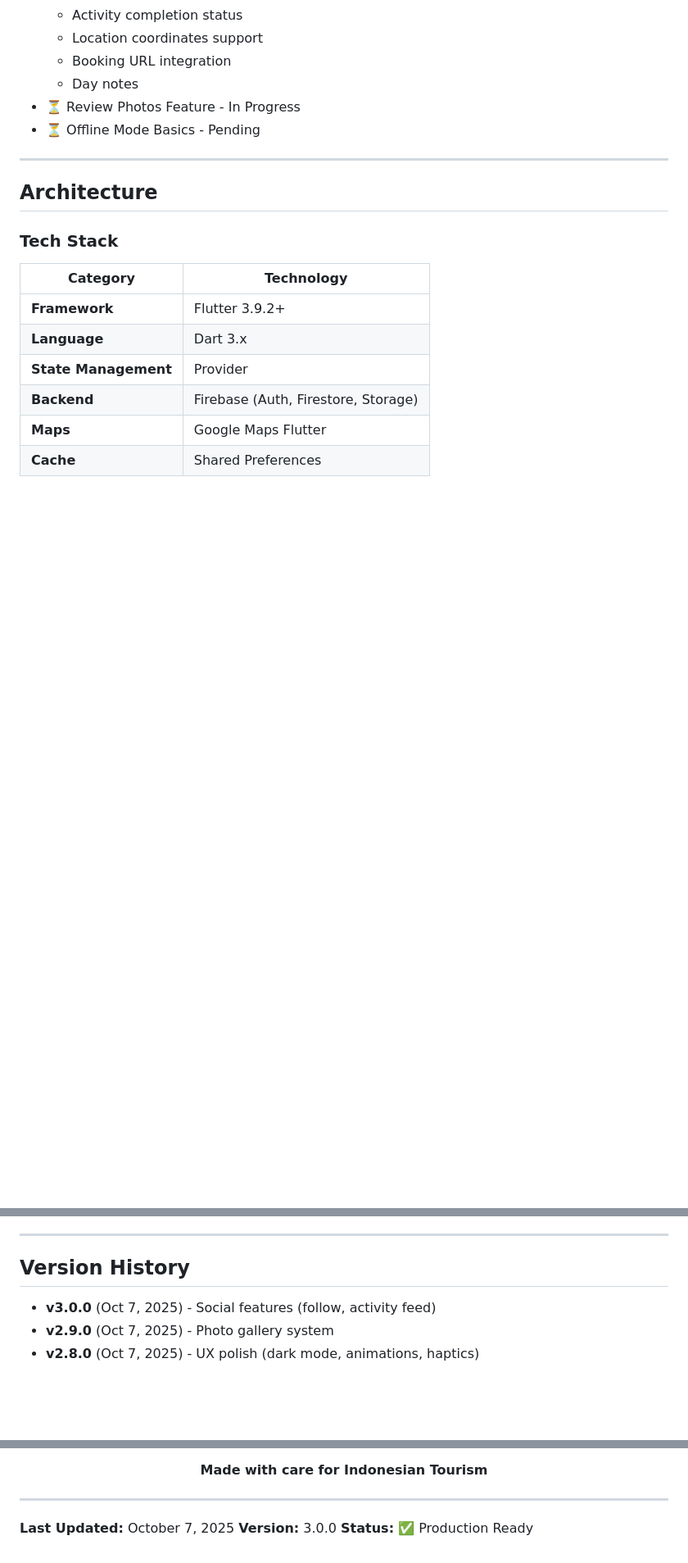
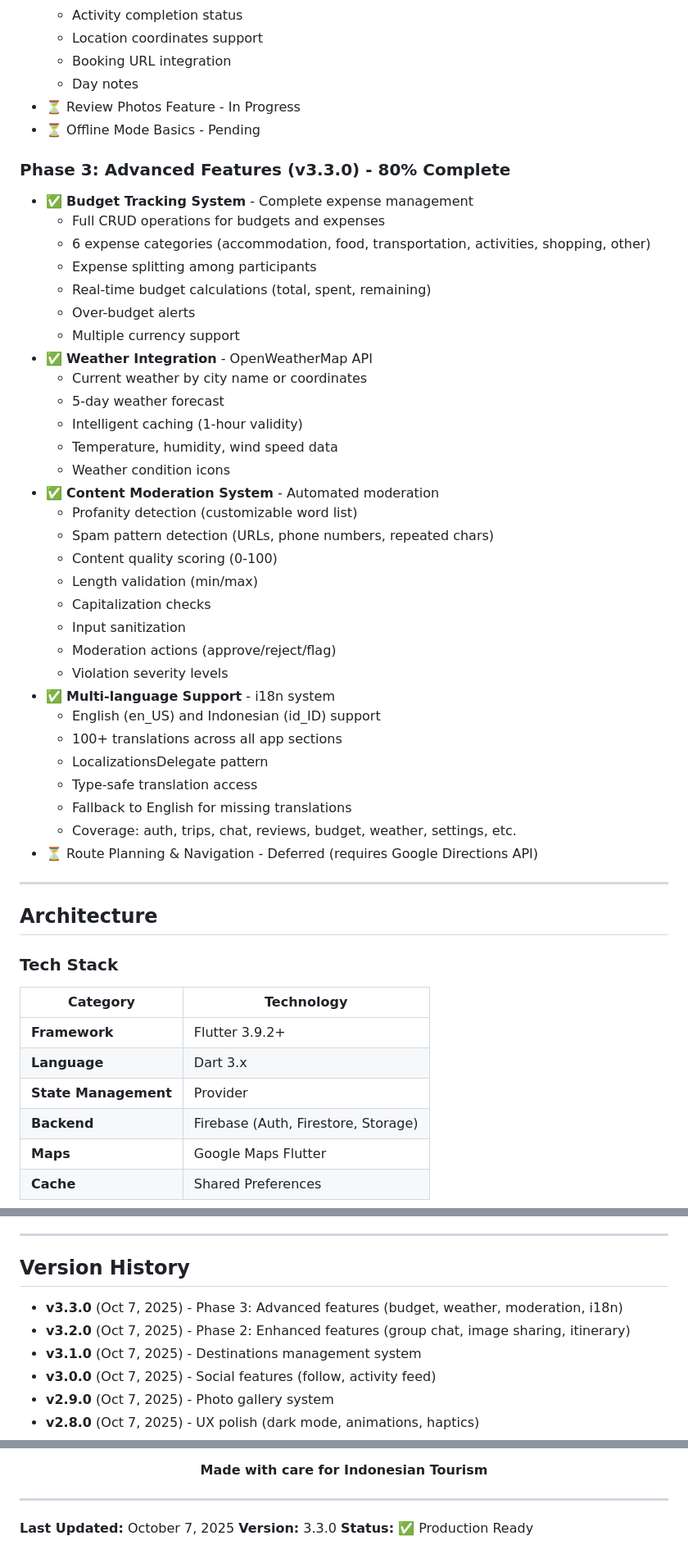
Before and after one commit to raflisbk/BEKUPFinalCapstone, a Markdown page: README.md, 3 parts joined by grey strips. Shown at 82% size. GitHub-like rendering; blank space fills up the shorter version.

```diff
--- a/README.md
+++ b/README.md
@@ -182,6 +183,38 @@ ReLink adalah aplikasi mobile berbasis Flutter yang menghubungkan wisatawan deng
 - ⏳ Review Photos Feature - In Progress
 - ⏳ Offline Mode Basics - Pending
 
+### Phase 3: Advanced Features (v3.3.0) - 80% Complete
+- ✅ **Budget Tracking System** - Complete expense management
+  - Full CRUD operations for budgets and expenses
+  - 6 expense categories (accommodation, food, transportation, activities, shopping, other)
+  - Expense splitting among participants
+  - Real-time budget calculations (total, spent, remaining)
+  - Over-budget alerts
+  - Multiple currency support
+- ✅ **Weather Integration** - OpenWeatherMap API
+  - Current weather by city name or coordinates
+  - 5-day weather forecast
+  - Intelligent caching (1-hour validity)
+  - Temperature, humidity, wind speed data
+  - Weather condition icons
+- ✅ **Content Moderation System** - Automated moderation
+  - Profanity detection (customizable word list)
+  - Spam pattern detection (URLs, phone numbers, repeated chars)
+  - Content quality scoring (0-100)
+  - Length validation (min/max)
+  - Capitalization checks
+  - Input sanitization
+  - Moderation actions (approve/reject/flag)
+  - Violation severity levels
+- ✅ **Multi-language Support** - i18n system
+  - English (en_US) and Indonesian (id_ID) support
+  - 100+ translations across all app sections
+  - LocalizationsDelegate pattern
+  - Type-safe translation access
+  - Fallback to English for missing translations
+  - Coverage: auth, trips, chat, reviews, budget, weather, settings, etc.
+- ⏳ Route Planning & Navigation - Deferred (requires Google Directions API)
+
 ---
 
 ## Architecture
@@ -513,6 +549,9 @@ flutter build ios --release
 
 ## Version History
 
+- **v3.3.0** (Oct 7, 2025) - Phase 3: Advanced features (budget, weather, moderation, i18n)
+- **v3.2.0** (Oct 7, 2025) - Phase 2: Enhanced features (group chat, image sharing, itinerary)
+- **v3.1.0** (Oct 7, 2025) - Destinations management system
 - **v3.0.0** (Oct 7, 2025) - Social features (follow, activity feed)
 - **v2.9.0** (Oct 7, 2025) - Photo gallery system
 - **v2.8.0** (Oct 7, 2025) - UX polish (dark mode, animations, haptics)
@@ -594,5 +635,5 @@ flutter build appbundle        # Play Store bundle
 ---
 
 **Last Updated:** October 7, 2025
-**Version:** 3.0.0
+**Version:** 3.3.0
 **Status:** ✅ Production Ready
```
Also changed, not shown: other parts of README.md (+17 -11 lines), FEATURES_CHECKLIST.md (+41 -19 lines).
